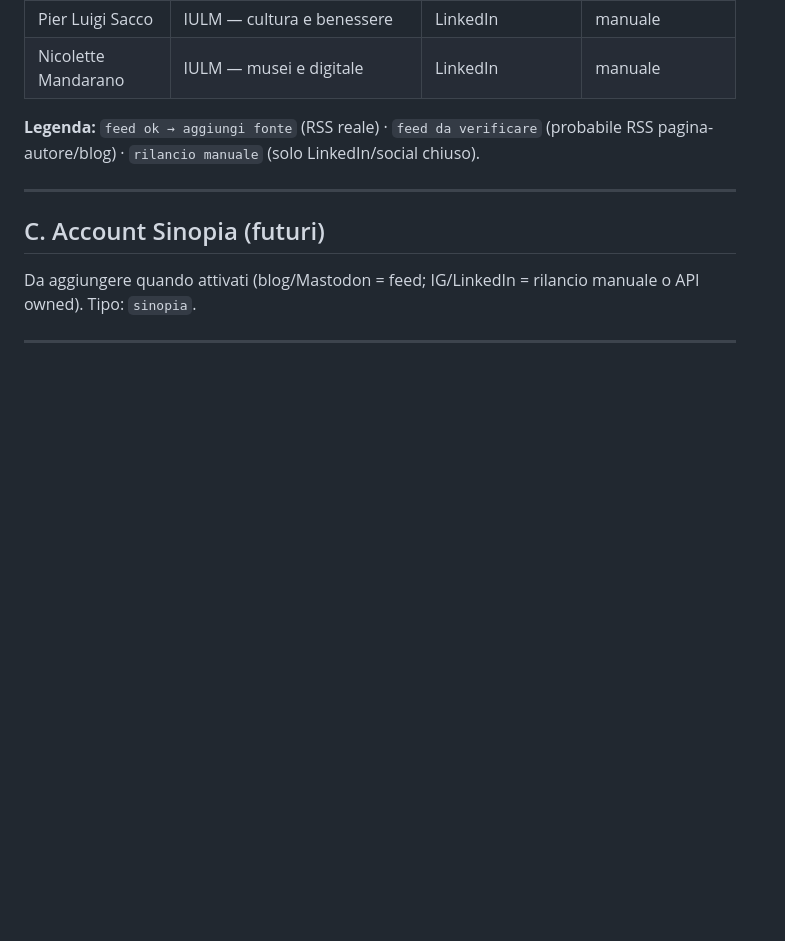
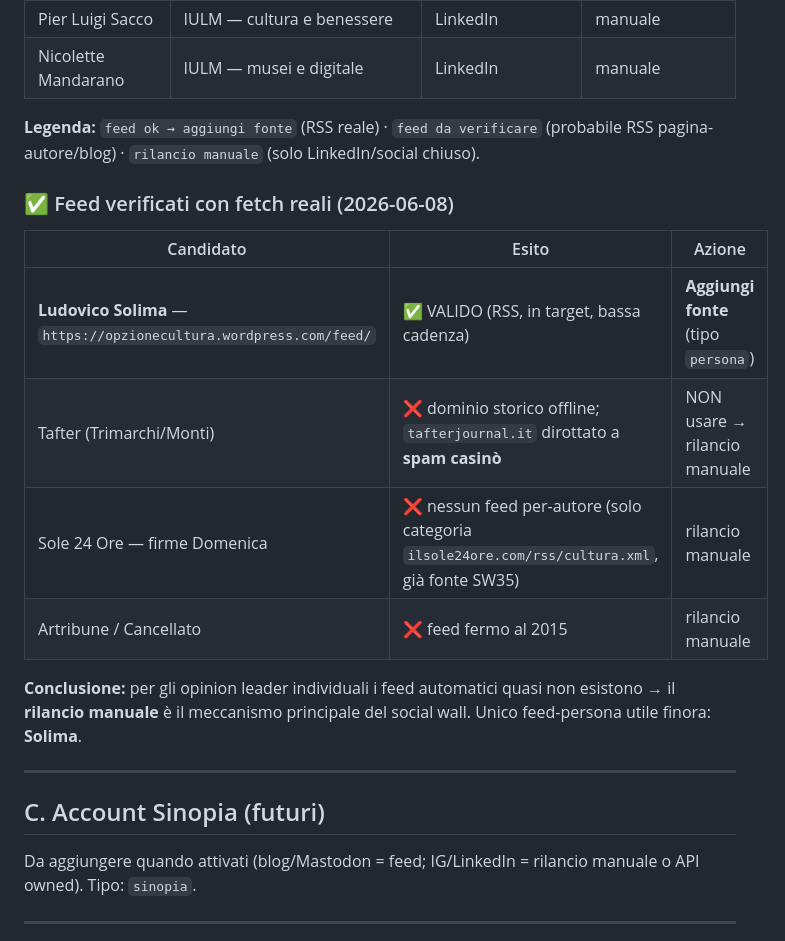
Before and after one commit to straccini/Osservatorio-Culturale, a Markdown page: docs/SOCIAL_WALL_FONTI.md, the part around the change. Drawn GitHub-style; blank space fills up the shorter version.

Commit message:
docs(socialwall): esito verifica feed (solo Solima valido; Tafter=spam, Sole24/Artribune ko) — rilancio manuale = meccanismo principale
Co-Authored-By: Claude Opus 4.8 <noreply@anthropic.com>

```diff
--- a/docs/SOCIAL_WALL_FONTI.md
+++ b/docs/SOCIAL_WALL_FONTI.md
@@ -63,6 +63,16 @@ MiC (Comunicati, Musei) · ICOM Italia · Federculture · MAB Italia · AMACI ·
 
 **Legenda:** `feed ok → aggiungi fonte` (RSS reale) · `feed da verificare` (probabile RSS pagina-autore/blog) · `rilancio manuale` (solo LinkedIn/social chiuso).
 
+### ✅ Feed verificati con fetch reali (2026-06-08)
+| Candidato | Esito | Azione |
+|---|---|---|
+| **Ludovico Solima** — `https://opzionecultura.wordpress.com/feed/` | ✅ VALIDO (RSS, in target, bassa cadenza) | **Aggiungi fonte** (tipo `persona`) |
+| Tafter (Trimarchi/Monti) | ❌ dominio storico offline; `tafterjournal.it` dirottato a **spam casinò** | NON usare → rilancio manuale |
+| Sole 24 Ore — firme Domenica | ❌ nessun feed per-autore (solo categoria `ilsole24ore.com/rss/cultura.xml`, già fonte SW35) | rilancio manuale |
+| Artribune / Cancellato | ❌ feed fermo al 2015 | rilancio manuale |
+
+**Conclusione:** per gli opinion leader individuali i feed automatici quasi non esistono → il **rilancio manuale** è il meccanismo principale del social wall. Unico feed-persona utile finora: **Solima**.
+
 ---
 
 ## C. Account Sinopia (futuri)
```
